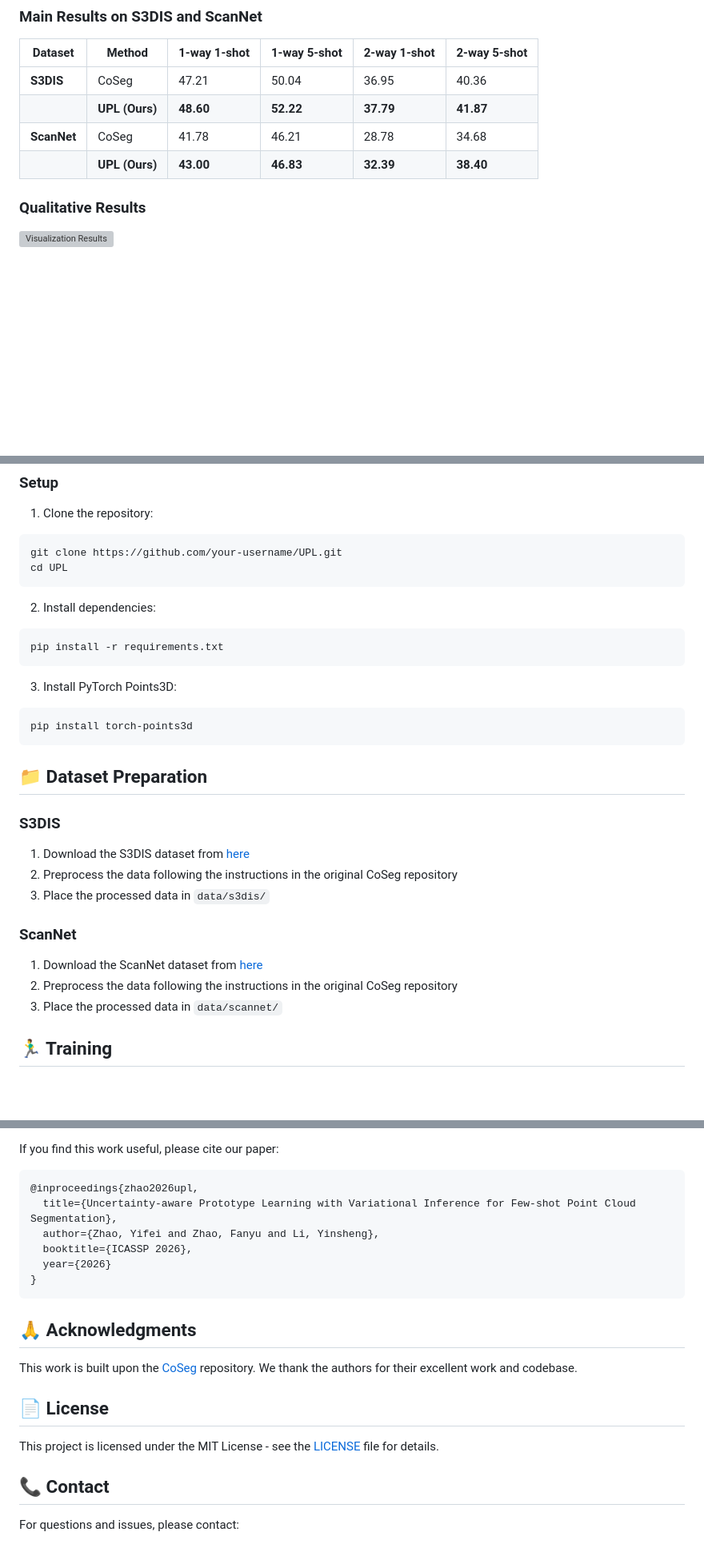
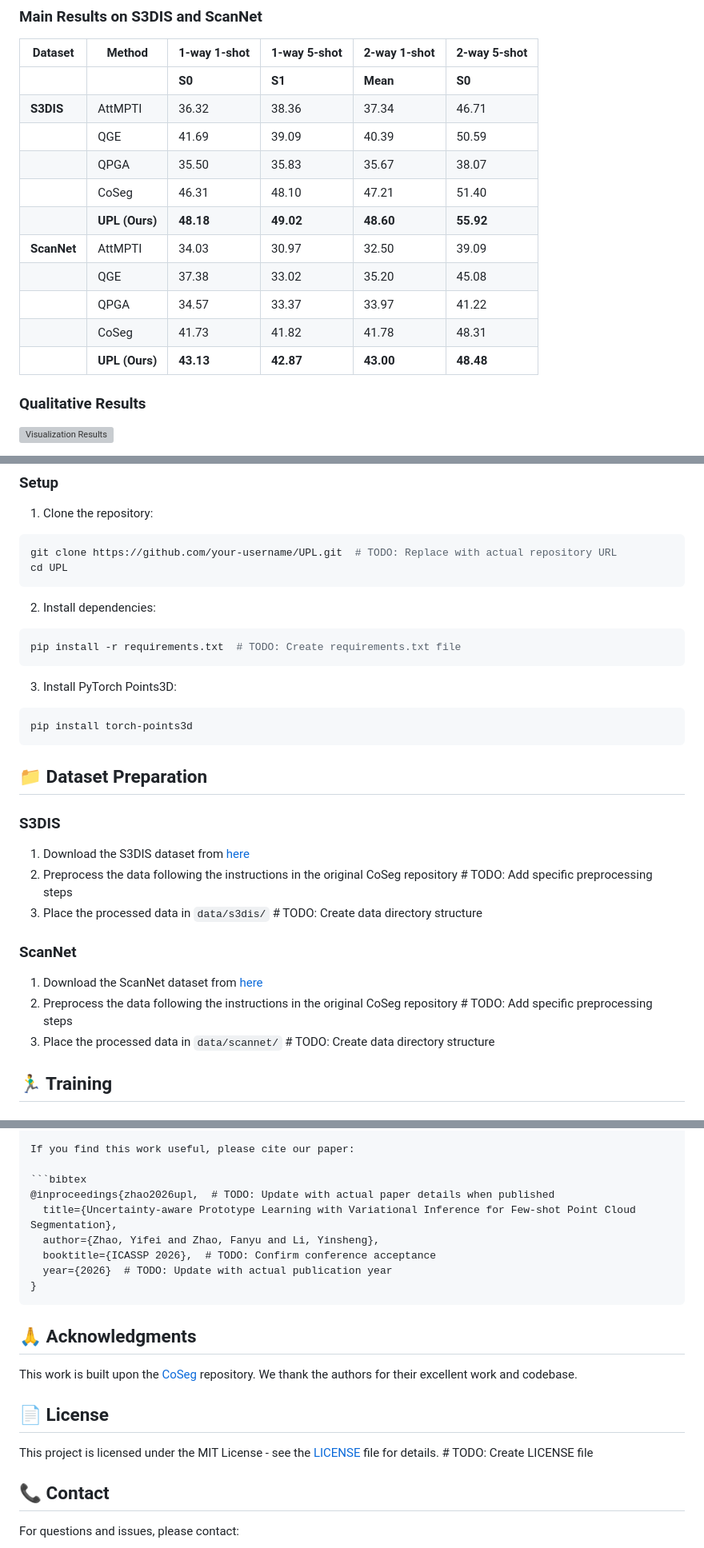
Before and after one commit to fdueblab-UPL/UPL, a Markdown page: README.md, 3 parts joined by grey strips. Shown at 80% size. Rendered like a GitHub page; blank space fills up the shorter version; grey boxes are pictures that could not be loaded.

Commit message:
Add TODO markers and update main results table

````diff
--- a/README.md
+++ b/README.md
@@ -35,10 +35,17 @@ Our UPL framework consists of two primary modules:
 
 | Dataset | Method | 1-way 1-shot | 1-way 5-shot | 2-way 1-shot | 2-way 5-shot |
 |---------|--------|--------------|--------------|--------------|--------------|
-| **S3DIS** | CoSeg | 47.21 | 50.04 | 36.95 | 40.36 |
-| | **UPL (Ours)** | **48.60** | **52.22** | **37.79** | **41.87** |
-| **ScanNet** | CoSeg | 41.78 | 46.21 | 28.78 | 34.68 |
-| | **UPL (Ours)** | **43.00** | **46.83** | **32.39** | **38.40** |
+| | | **S0** | **S1** | **Mean** | **S0** | **S1** | **Mean** | **S0** | **S1** | **Mean** | **S0** | **S1** | **Mean** |
+| **S3DIS** | AttMPTI | 36.32 | 38.36 | 37.34 | 46.71 | 42.70 | 44.71 | 31.09 | 29.62 | 30.36 | 39.53 | 32.62 | 36.08 |
+| | QGE | 41.69 | 39.09 | 40.39 | 50.59 | 46.41 | 48.50 | 33.45 | 30.95 | 32.20 | 40.53 | 36.13 | 38.33 |
+| | QPGA | 35.50 | 35.83 | 35.67 | 38.07 | 39.70 | 38.89 | 25.52 | 26.26 | 25.89 | 30.22 | 32.41 | 31.32 |
+| | CoSeg | 46.31 | 48.10 | 47.21 | 51.40 | 48.68 | 50.04 | 37.44 | 36.45 | 36.95 | 42.27 | 38.45 | 40.36 |
+| | **UPL (Ours)** | **48.18** | **49.02** | **48.60** | **55.92** | 48.53 | **52.22** | **38.13** | **37.44** | **37.79** | 41.78 | **41.96** | **41.87** |
+| **ScanNet** | AttMPTI | 34.03 | 30.97 | 32.50 | 39.09 | 37.15 | 38.12 | 25.99 | 23.88 | 24.94 | 30.41 | 27.35 | 28.88 |
+| | QGE | 37.38 | 33.02 | 35.20 | 45.08 | 41.89 | 43.49 | 26.85 | 25.17 | 26.01 | 28.35 | 31.49 | 29.92 |
+| | QPGA | 34.57 | 33.37 | 33.97 | 41.22 | 38.65 | 39.94 | 21.86 | 21.47 | 21.67 | 30.67 | 27.69 | 29.18 |
+| | CoSeg | 41.73 | 41.82 | 41.78 | 48.31 | 44.11 | 46.21 | 28.72 | 28.83 | 28.78 | 35.97 | 33.39 | 34.68 |
+| | **UPL (Ours)** | **43.13** | **42.87** | **43.00** | **48.48** | **45.18** | **46.83** | **32.09** | **32.68** | **32.39** | **39.65** | **37.15** | **38.40** |
 
 ### Qualitative Results
 
@@ -64,13 +71,13 @@ Our framework provides interpretable uncertainty estimates that correlate with p
 
 1. Clone the repository:
 ```bash
-git clone https://github.com/your-username/UPL.git
+git clone https://github.com/your-username/UPL.git  # TODO: Replace with actual repository URL
 cd UPL
 ```
 
 2. Install dependencies:
 ```bash
-pip install -r requirements.txt
+pip install -r requirements.txt  # TODO: Create requirements.txt file
 ```
 
 3. Install PyTorch Points3D:
@@ -82,13 +89,13 @@ pip install torch-points3d
 
 ### S3DIS
 1. Download the S3DIS dataset from [here](http://buildingparser.stanford.edu/dataset.html)
-2. Preprocess the data following the instructions in the original CoSeg repository
-3. Place the processed data in `data/s3dis/`
+2. Preprocess the data following the instructions in the original CoSeg repository  # TODO: Add specific preprocessing steps
+3. Place the processed data in `data/s3dis/`  # TODO: Create data directory structure
 
 ### ScanNet
 1. Download the ScanNet dataset from [here](http://www.scan-net.org/)
-2. Preprocess the data following the instructions in the original CoSeg repository
-3. Place the processed data in `data/scannet/`
+2. Preprocess the data following the instructions in the original CoSeg repository  # TODO: Add specific preprocessing steps
+3. Place the processed data in `data/scannet/`  # TODO: Create data directory structure
 
 ## 🏃‍♂️ Training
 
@@ -187,11 +194,11 @@ Visualization results are saved in the `vis_results/` directory when `--vis 1` i
 If you find this work useful, please cite our paper:
 
 ```bibtex
-@inproceedings{zhao2026upl,
+@inproceedings{zhao2026upl,  # TODO: Update with actual paper details when published
   title={Uncertainty-aware Prototype Learning with Variational Inference for Few-shot Point Cloud Segmentation},
   author={Zhao, Yifei and Zhao, Fanyu and Li, Yinsheng},
-  booktitle={ICASSP 2026},
-  year={2026}
+  booktitle={ICASSP 2026},  # TODO: Confirm conference acceptance
+  year={2026}  # TODO: Update with actual publication year
 }
 ```
 
@@ -201,7 +208,7 @@ This work is built upon the [CoSeg](https://github.com/Na-Z/CoSeg) repository. W
 
 ## 📄 License
 
-This project is licensed under the MIT License - see the [LICENSE](LICENSE) file for details.
+This project is licensed under the MIT License - see the [LICENSE](LICENSE) file for details.  # TODO: Create LICENSE file
 
 ## 📞 Contact
 
````
Also changed, not shown: other parts of README.md (+1 -1 lines).
